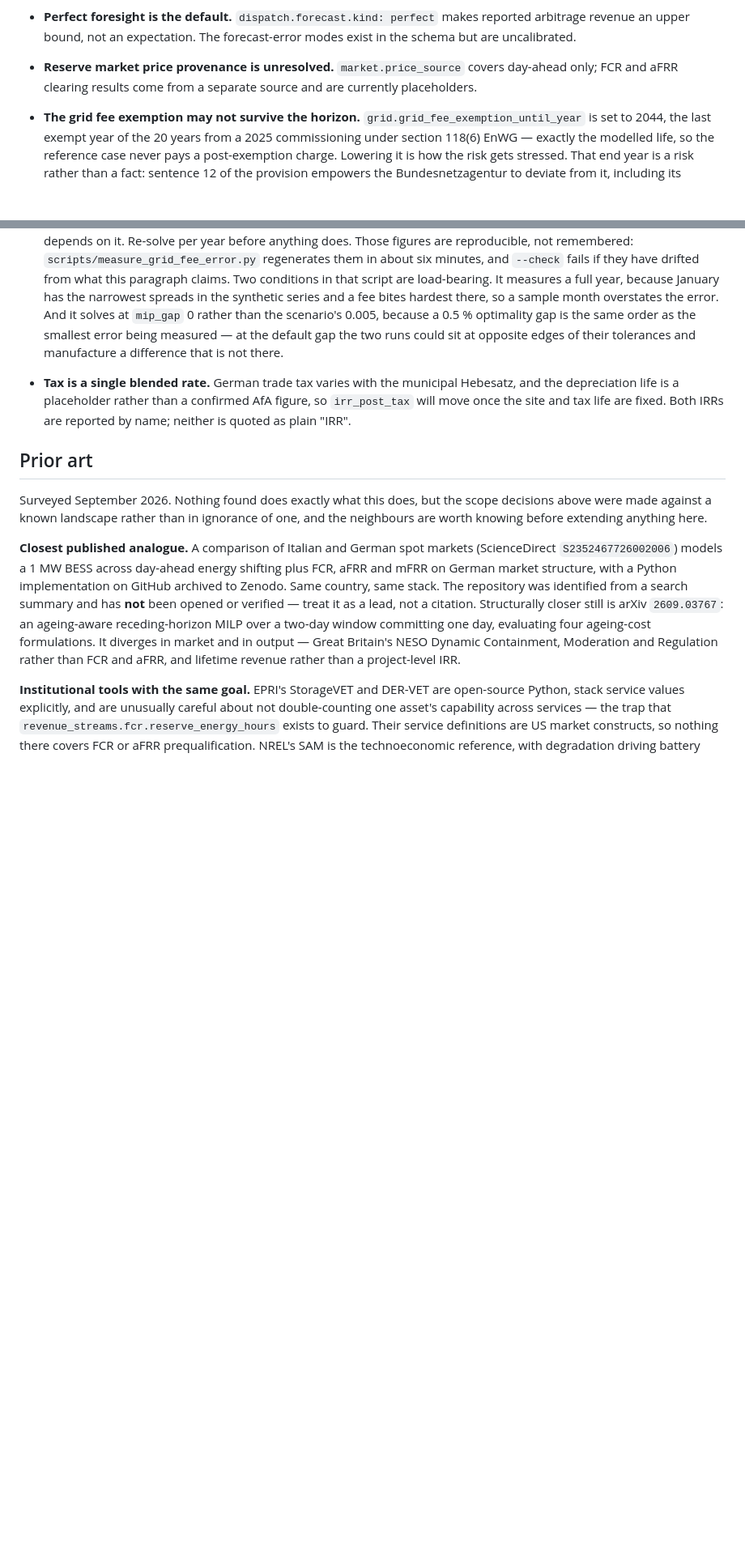
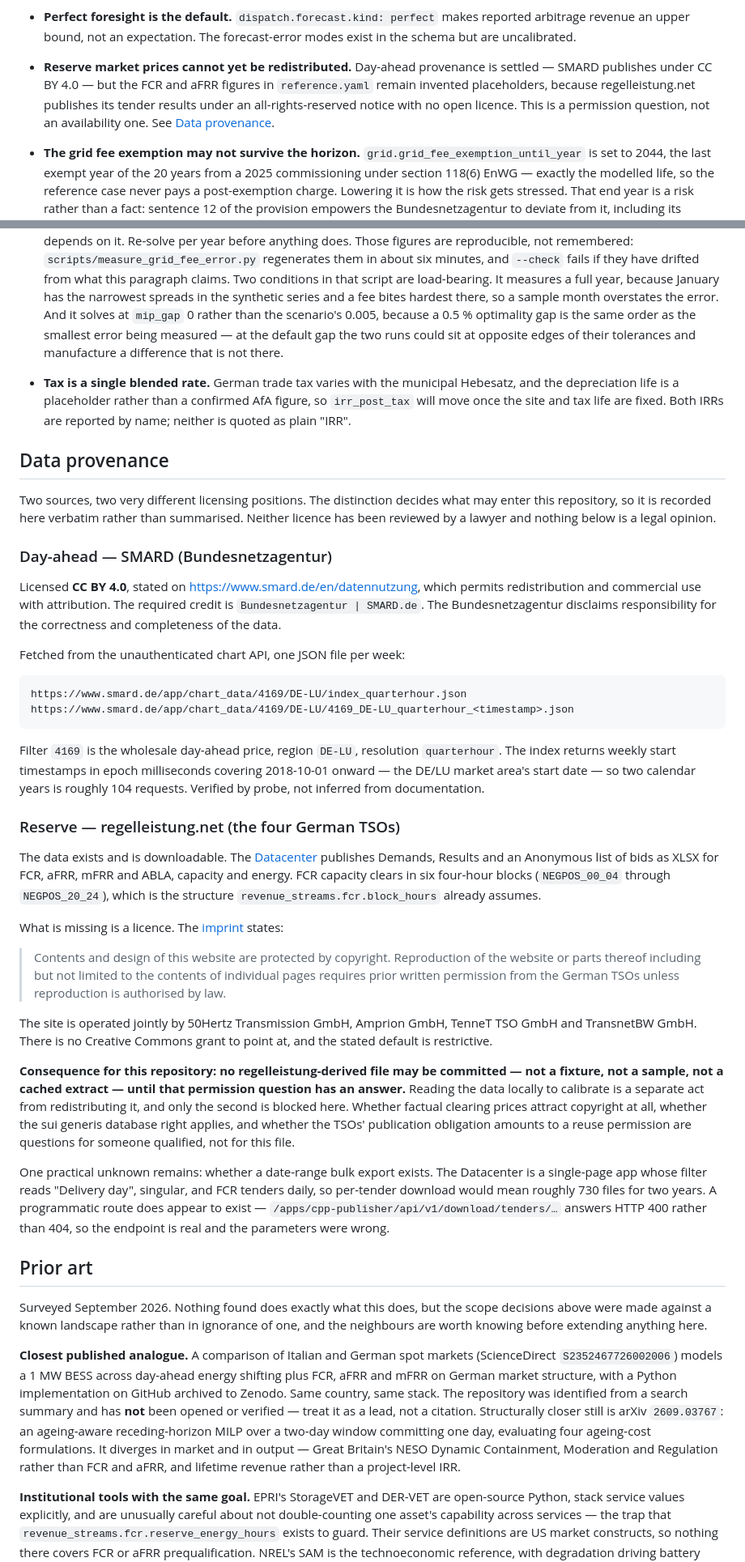
Before and after one commit to cancokacar/bess-stack-de, a Markdown page: README.md, 2 parts joined by grey strips. Shown at 81% size. Drawn GitHub-style; blank space fills up the shorter version.

Commit message:
Record what the two market data sources actually permit
The convention merged in 5eb9c08 said to read a source's terms before
committing anything derived from it, and to record what they say in the
README. Nothing had been read. This reads both and writes down the answer,
which is asymmetric in a way that changes the build order.

SMARD publishes under CC BY 4.0, verbatim on its data use page, with
attribution "Bundesnetzagentur | SMARD.de" and redistribution and commercial
use permitted. The chart API is unauthenticated and was confirmed by probe
rather than from documentation: filter 4169, region DE-LU, resolution
quarterhour, one JSON file per week from 2018-10-01, so two years is about
104 requests. A 2024 week returned real quarter-hourly prices with no nulls.

regelleistung.net has no open licence. The imprint requires prior written
permission from the four TSOs for reproduction of the site or parts of it
unless reproduction is authorised by law. The data itself is there and the
structure matches what the scenario already assumes -- FCR capacity clears in
six four-hour blocks -- so the obstacle is permission rather than
availability or effort. The quote is reproduced in full rather than
summarised, because summarising a licence is how a restriction becomes a
vague memory of one.

The practical consequence is stated as a rule: no regelleistung-derived file
may be committed, fixture included, until that question has an answer.
Reading the data locally to calibrate is a different act from redistributing
it, and only the second is blocked.

No legal reading is offered. Whether factual clearing prices attract
copyright, whether the sui generis database right applies, and whether a
publication obligation amounts to a reuse permission are for someone
qualified. What is recorded is what the pages say.

The "Reserve market price provenance is unresolved" limitation is replaced
rather than deleted: day-ahead provenance is now settled, the reserve
placeholders are still invented, and the bullet says which half is which.

Co-Authored-By: Claude Opus 5 <noreply@anthropic.com>

````diff
--- a/README.md
+++ b/README.md
@@ -35,9 +35,12 @@ Simplifications inside the modelled scope that a reader should price in:
 - **Perfect foresight is the default.** `dispatch.forecast.kind: perfect` makes
   reported arbitrage revenue an upper bound, not an expectation. The
   forecast-error modes exist in the schema but are uncalibrated.
-- **Reserve market price provenance is unresolved.** `market.price_source`
-  covers day-ahead only; FCR and aFRR clearing results come from a separate
-  source and are currently placeholders.
+- **Reserve market prices cannot yet be redistributed.** Day-ahead provenance is
+  settled — SMARD publishes under CC BY 4.0 — but the FCR and aFRR figures in
+  `reference.yaml` remain invented placeholders, because regelleistung.net
+  publishes its tender results under an all-rights-reserved notice with no open
+  licence. This is a permission question, not an availability one. See
+  [Data provenance](#data-provenance).
 - **The grid fee exemption may not survive the horizon.**
   `grid.grid_fee_exemption_until_year` is set to 2044, the last exempt year of
   the 20 years from a 2025 commissioning under section 118(6) EnWG — exactly
@@ -87,6 +90,68 @@ Simplifications inside the modelled scope that a reader should price in:
   Hebesatz, and the depreciation life is a placeholder rather than a confirmed
   AfA figure, so `irr_post_tax` will move once the site and tax life are fixed.
   Both IRRs are reported by name; neither is quoted as plain "IRR".
+
+## Data provenance
+
+Two sources, two very different licensing positions. The distinction decides what
+may enter this repository, so it is recorded here verbatim rather than
+summarised. Neither licence has been reviewed by a lawyer and nothing below is a
+legal opinion.
+
+### Day-ahead — SMARD (Bundesnetzagentur)
+
+Licensed **CC BY 4.0**, stated on <https://www.smard.de/en/datennutzung>, which
+permits redistribution and commercial use with attribution. The required credit
+is `Bundesnetzagentur | SMARD.de`. The Bundesnetzagentur disclaims
+responsibility for the correctness and completeness of the data.
+
+Fetched from the unauthenticated chart API, one JSON file per week:
+
+```
+https://www.smard.de/app/chart_data/4169/DE-LU/index_quarterhour.json
+https://www.smard.de/app/chart_data/4169/DE-LU/4169_DE-LU_quarterhour_<timestamp>.json
+```
+
+Filter `4169` is the wholesale day-ahead price, region `DE-LU`, resolution
+`quarterhour`. The index returns weekly start timestamps in epoch milliseconds
+covering 2018-10-01 onward — the DE/LU market area's start date — so two calendar
+years is roughly 104 requests. Verified by probe, not inferred from
+documentation.
+
+### Reserve — regelleistung.net (the four German TSOs)
+
+The data exists and is downloadable. The [Datacenter](https://www.regelleistung.net/apps/datacenter/tenders/)
+publishes Demands, Results and an Anonymous list of bids as XLSX for FCR, aFRR,
+mFRR and ABLA, capacity and energy. FCR capacity clears in six four-hour blocks
+(`NEGPOS_00_04` through `NEGPOS_20_24`), which is the structure
+`revenue_streams.fcr.block_hours` already assumes.
+
+What is missing is a licence. The [imprint](https://www.regelleistung.net/en-us/Imprint)
+states:
+
+> Contents and design of this website are protected by copyright. Reproduction
+> of the website or parts thereof including but not limited to the contents of
+> individual pages requires prior written permission from the German TSOs unless
+> reproduction is authorised by law.
+
+The site is operated jointly by 50Hertz Transmission GmbH, Amprion GmbH, TenneT
+TSO GmbH and TransnetBW GmbH. There is no Creative Commons grant to point at, and
+the stated default is restrictive.
+
+**Consequence for this repository: no regelleistung-derived file may be
+committed — not a fixture, not a sample, not a cached extract — until that
+permission question has an answer.** Reading the data locally to calibrate is a
+separate act from redistributing it, and only the second is blocked here.
+Whether factual clearing prices attract copyright at all, whether the sui generis
+database right applies, and whether the TSOs' publication obligation amounts to a
+reuse permission are questions for someone qualified, not for this file.
+
+One practical unknown remains: whether a date-range bulk export exists. The
+Datacenter is a single-page app whose filter reads "Delivery day", singular, and
+FCR tenders daily, so per-tender download would mean roughly 730 files for two
+years. A programmatic route does appear to exist —
+`/apps/cpp-publisher/api/v1/download/tenders/…` answers HTTP 400 rather than 404,
+so the endpoint is real and the parameters were wrong.
 
 ## Prior art
 
````
